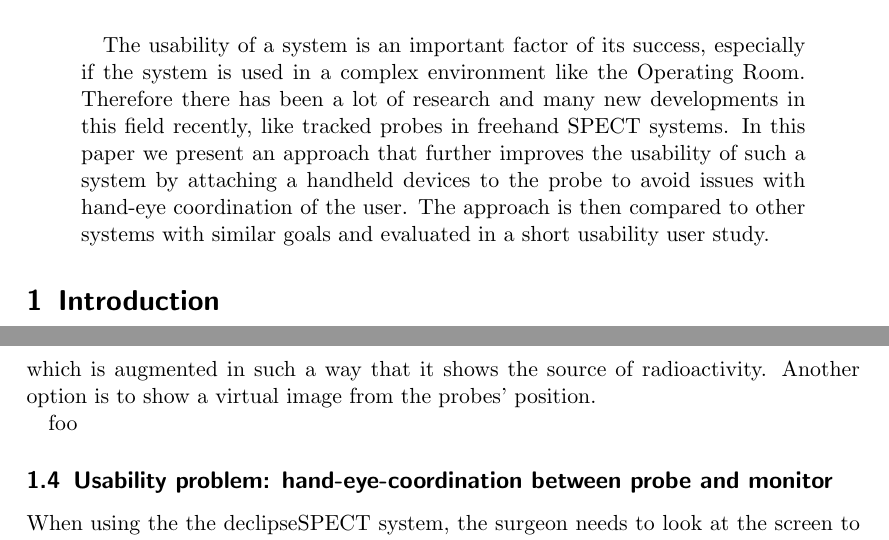
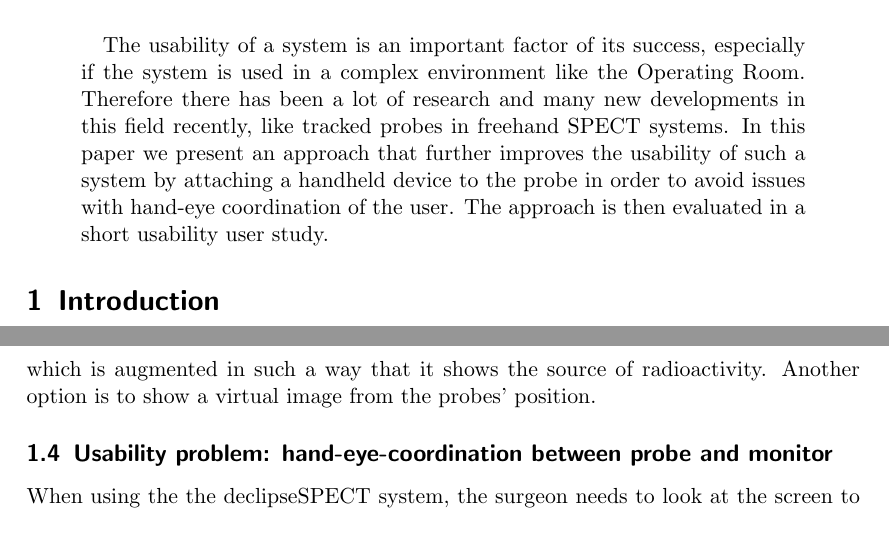
Before and after one commit to vogler/kAP, a LaTeX paper (ausarbeitung.tex): two parts of pages 1 and 2 of 3, joined at a grey line, cut so that both start at the same text. Compiled offline with pdfLaTeX.

Commit message:
formatting

```diff
--- a/ausarbeitung.tex
+++ b/ausarbeitung.tex
@@ -18,9 +14,8 @@
 %\def\imgsize{3in}
 
 \begin{document}
-
 \maketitle
 
 \begin{abstract}
-The usability of a system is an important factor of its success, especially if the system is used in a complex environment like the Operating Room. Therefore there has been a lot of research and many new developments in this field recently, like tracked probes in freehand SPECT systems. In this paper we present an approach that further improves the usability of such a system by attaching a handheld devices to the probe to avoid issues with hand-eye coordination of the user. The approach is then compared to other systems with similar goals and evaluated in a short usability user study.
+The usability of a system is an important factor of its success, especially if the system is used in a complex environment like the Operating Room. Therefore there has been a lot of research and many new developments in this field recently, like tracked probes in freehand SPECT systems. In this paper we present an approach that further improves the usability of such a system by attaching a handheld device to the probe in order to avoid issues with hand-eye coordination of the user. The approach is then evaluated in a short usability user study.
 \end{abstract}
@@ -45,28 +37,24 @@ slnb beschreiben Wendler2010EurJNuclMedMolImaging
 The declipseSPECT system combines a handheld 1D-gammaprobe with a camera tracking system. The tracking system tracks both the patient and the probe which have retro-reflective markers attached to them. This way, the position and angle of the probe in relation to the patient is known at all times. When using the probe to measure the radioactivity of a tracer in the region of interested, the position, angle and measurements of the probe are collected. Based on this data, a 3D image of the radioactivity can be reconstructed.\\
 This image can then be used to show a video stream from the tracking cameras' position which is augmented in such a way that it shows the source of radioactivity. Another option is to show a virtual image from the probes' position.
 
-foo
 \subsection{Usability problem: hand-eye-coordination between probe and monitor}
-
 %skizze/bild
 %problematik erkl�ren und veranschaulichen
 %\\
-
 When using the the declipseSPECT system, the surgeon needs to look at the screen to be able to see the radioactivity hotspots. At the same time he needs to see the patient to properly navigate the probe. This could lead to difficulties because he either needs to continuously switch between looking at the patient and the screen or try to navigate the probe while looking at the scenery from the tracking cameras point of view, which might lead to issues with hand-eye coordination.
 We try to
 
 \subsection{Approach}
 Visualization of acquired radiation data directly on a display attached to the probe.
 
+
 \section{Design}
-
 Mock-up of Interface
-
 haupts�chlich darstellung von hotspots
 auch: activity + activity histogramm
 
+
 \section{Implementation}
-
 Hardware: iPod Touch 4G\\
 Development environment: Objective C in Xcode\\
 Used libraries: GoogleData for XML-processing\\
```
Also changed, not shown: ausarbeitung.tex (19 more changed lines).
